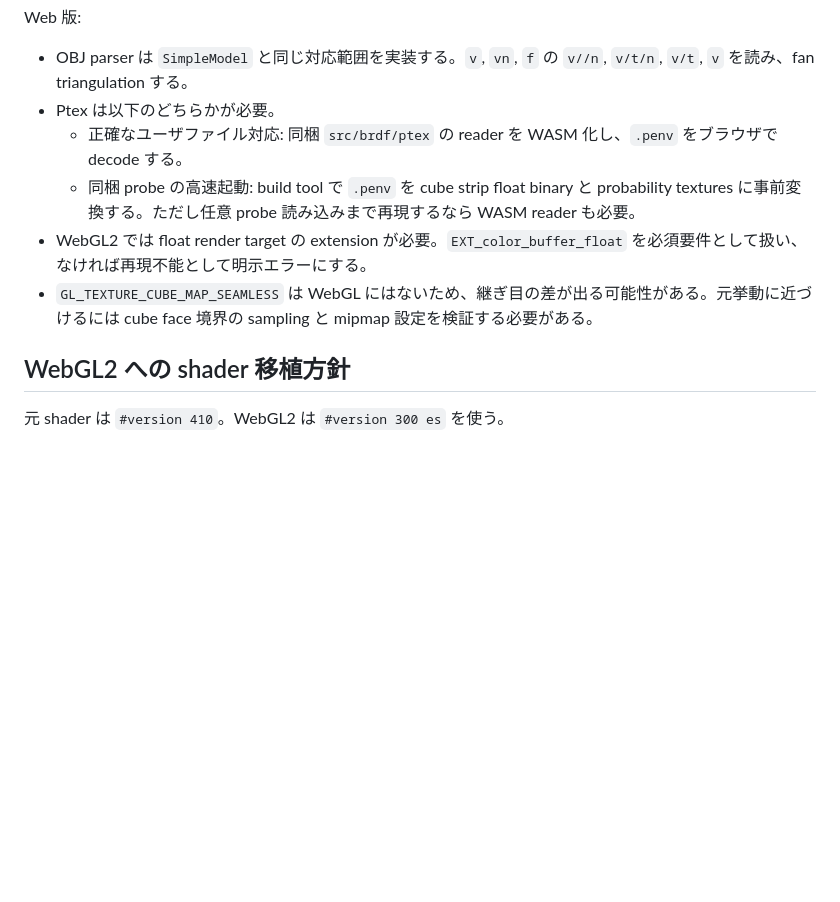
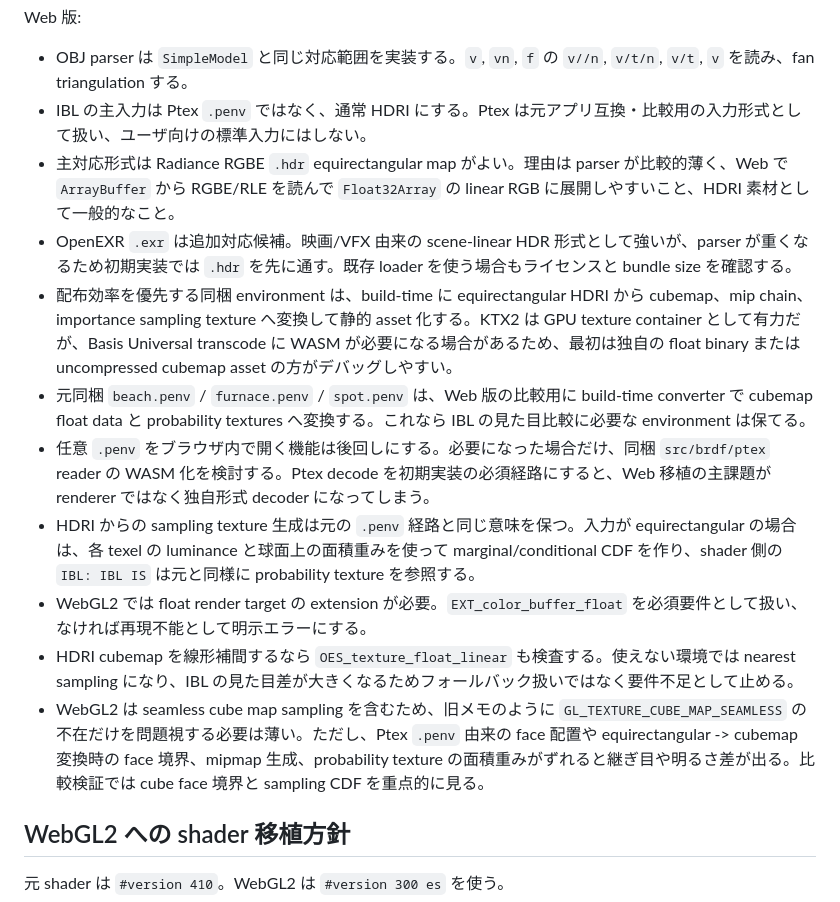
Before and after one commit to tomosud/brdf_view, a Markdown page: docs/brdf_explorer_web_port_research.md, the part around one of its changes. GitHub-like rendering; blank space fills up the shorter version.

```diff
--- a/docs/brdf_explorer_web_port_research.md
+++ b/docs/brdf_explorer_web_port_research.md
@@ -255,11 +259,16 @@ Web 版:
 Web 版:
 
 - OBJ parser は `SimpleModel` と同じ対応範囲を実装する。`v`, `vn`, `f` の `v//n`, `v/t/n`, `v/t`, `v` を読み、fan triangulation する。
-- Ptex は以下のどちらかが必要。
-  - 正確なユーザファイル対応: 同梱 `src/brdf/ptex` の reader を WASM 化し、`.penv` をブラウザで decode する。
-  - 同梱 probe の高速起動: build tool で `.penv` を cube strip float binary と probability textures に事前変換する。ただし任意 probe 読み込みまで再現するなら WASM reader も必要。
+- IBL の主入力は Ptex `.penv` ではなく、通常 HDRI にする。Ptex は元アプリ互換・比較用の入力形式として扱い、ユーザ向けの標準入力にはしない。
+- 主対応形式は Radiance RGBE `.hdr` equirectangular map がよい。理由は parser が比較的薄く、Web で `ArrayBuffer` から RGBE/RLE を読んで `Float32Array` の linear RGB に展開しやすいこと、HDRI 素材として一般的なこと。
+- OpenEXR `.exr` は追加対応候補。映画/VFX 由来の scene-linear HDR 形式として強いが、parser が重くなるため初期実装では `.hdr` を先に通す。既存 loader を使う場合もライセンスと bundle size を確認する。
+- 配布効率を優先する同梱 environment は、build-time に equirectangular HDRI から cubemap、mip chain、importance sampling texture へ変換して静的 asset 化する。KTX2 は GPU texture container として有力だが、Basis Universal transcode に WASM が必要になる場合があるため、最初は独自の float binary または uncompressed cubemap asset の方がデバッグしやすい。
+- 元同梱 `beach.penv` / `furnace.penv` / `spot.penv` は、Web 版の比較用に build-time converter で cubemap float data と probability textures へ変換する。これなら IBL の見た目比較に必要な environment は保てる。
+- 任意 `.penv` をブラウザ内で開く機能は後回しにする。必要になった場合だけ、同梱 `src/brdf/ptex` reader の WASM 化を検討する。Ptex decode を初期実装の必須経路にすると、Web 移植の主課題が renderer ではなく独自形式 decoder になってしまう。
+- HDRI からの sampling texture 生成は元の `.penv` 経路と同じ意味を保つ。入力が equirectangular の場合は、各 texel の luminance と球面上の面積重みを使って marginal/conditional CDF を作り、shader 側の `IBL: IBL IS` は元と同様に probability texture を参照する。
 - WebGL2 では float render target の extension が必要。`EXT_color_buffer_float` を必須要件として扱い、なければ再現不能として明示エラーにする。
-- `GL_TEXTURE_CUBE_MAP_SEAMLESS` は WebGL にはないため、継ぎ目の差が出る可能性がある。元挙動に近づけるには cube face 境界の sampling と mipmap 設定を検証する必要がある。
+- HDRI cubemap を線形補間するなら `OES_texture_float_linear` も検査する。使えない環境では nearest sampling になり、IBL の見た目差が大きくなるためフォールバック扱いではなく要件不足として止める。
+- WebGL2 は seamless cube map sampling を含むため、旧メモのように `GL_TEXTURE_CUBE_MAP_SEAMLESS` の不在だけを問題視する必要は薄い。ただし、Ptex `.penv` 由来の face 配置や equirectangular -> cubemap 変換時の face 境界、mipmap 生成、probability texture の面積重みがずれると継ぎ目や明るさ差が出る。比較検証では cube face 境界と sampling CDF を重点的に見る。
 
 ## WebGL2 への shader 移植方針
 
```
Also changed, not shown: other parts of docs/brdf_explorer_web_port_research.md (+34 -8 lines).
